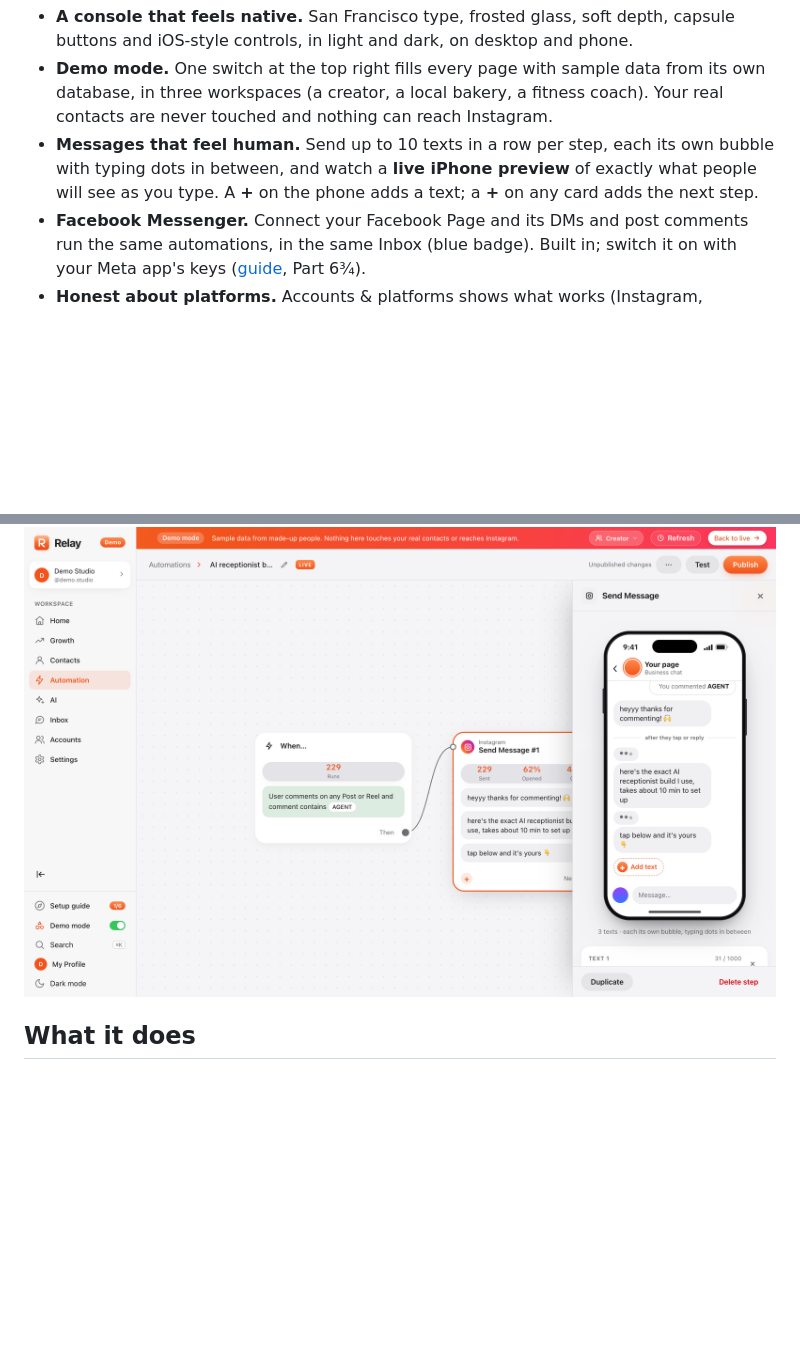
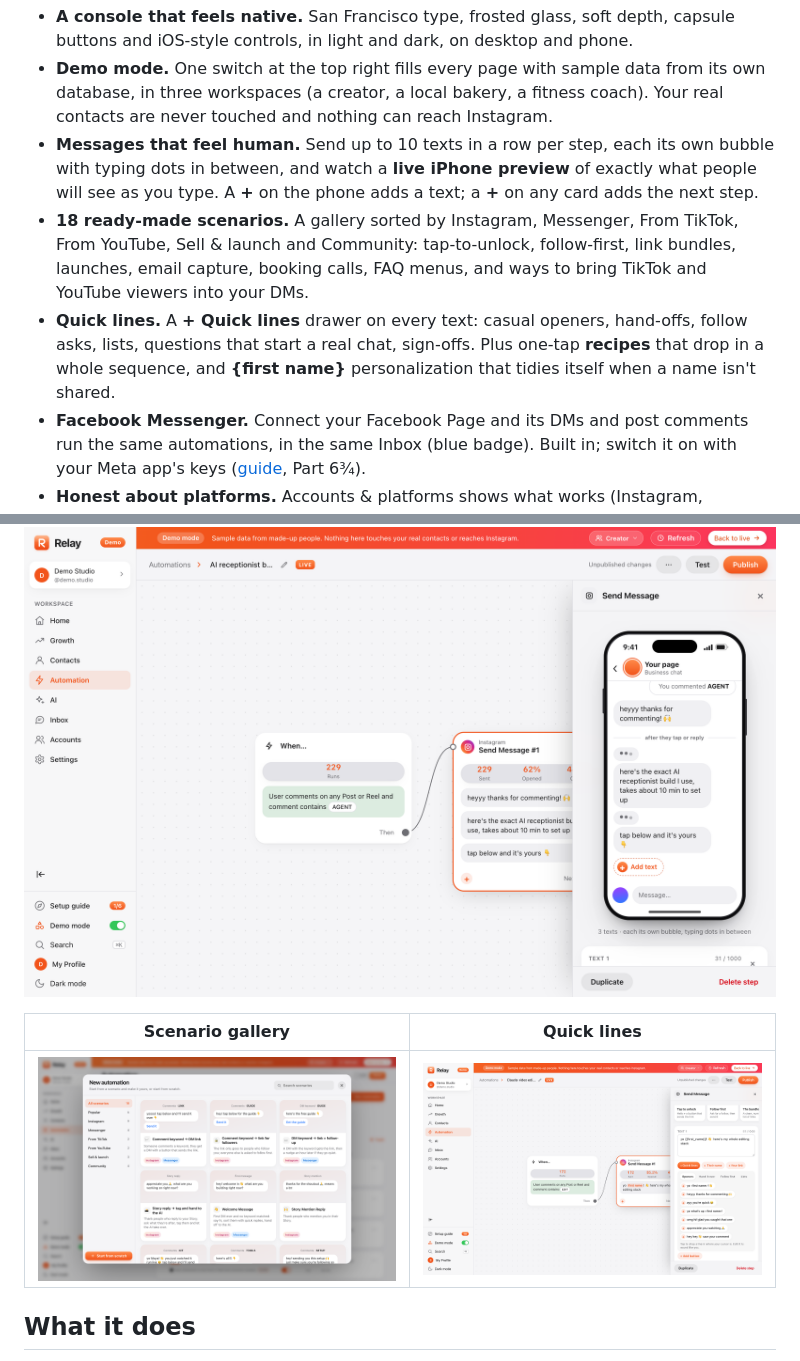
Before and after one commit to abrhamhabtu/relay-manychat-clone, a Markdown page: README.md, 2 parts joined by grey strips. Rendered like a GitHub page; pictures changed too: assets/screenshots/quick-lines.png (added), assets/screenshots/scenarios.png (added); blank space fills up the shorter version.

```diff
--- a/README.md
+++ b/README.md
@@ -40,6 +40,8 @@ Relay started as a fork of [FewChat](https://github.com/jasonc00person/fewchat)
 - **A console that feels native.** San Francisco type, frosted glass, soft depth, capsule buttons and iOS-style controls, in light and dark, on desktop and phone.
 - **Demo mode.** One switch at the top right fills every page with sample data from its own database, in three workspaces (a creator, a local bakery, a fitness coach). Your real contacts are never touched and nothing can reach Instagram.
 - **Messages that feel human.** Send up to 10 texts in a row per step, each its own bubble with typing dots in between, and watch a **live iPhone preview** of exactly what people will see as you type. A **+** on the phone adds a text; a **+** on any card adds the next step.
+- **18 ready-made scenarios.** A gallery sorted by Instagram, Messenger, From TikTok, From YouTube, Sell & launch and Community: tap-to-unlock, follow-first, link bundles, launches, email capture, booking calls, FAQ menus, and ways to bring TikTok and YouTube viewers into your DMs.
+- **Quick lines.** A **+ Quick lines** drawer on every text: casual openers, hand-offs, follow asks, lists, questions that start a real chat, sign-offs. Plus one-tap **recipes** that drop in a whole sequence, and **{first name}** personalization that tidies itself when a name isn't shared.
 - **Facebook Messenger.** Connect your Facebook Page and its DMs and post comments run the same automations, in the same Inbox (blue badge). Built in; switch it on with your Meta app's keys ([guide](docs/GETTING-STARTED.md), Part 6¾).
 - **Honest about platforms.** Accounts & platforms shows what works (Instagram, Messenger), what's possible next (WhatsApp), what needs the platform's approval (TikTok) and what isn't possible (Threads DMs).
 - **Several Instagram pages.** An **Accounts** page and a switcher at the top of the sidebar link every page you run, each on its own install so their data never mixes.
@@ -55,6 +57,10 @@ Relay started as a fork of [FewChat](https://github.com/jasonc00person/fewchat)
 | ![The Setup guide with live checks](assets/screenshots/setup.png) | ![Growth in dark mode](assets/screenshots/growth-dark.png) | ![Home on a phone](assets/screenshots/mobile.png) |
 
 ![The automation editor with a live iPhone preview of a three-text message](assets/screenshots/editor.png)
+
+| Scenario gallery | Quick lines |
+| --- | --- |
+| ![New automation: scenarios by platform and goal](assets/screenshots/scenarios.png) | ![Quick lines and recipes in the message editor](assets/screenshots/quick-lines.png) |
 
 ## What it does
 
```
Also changed, not shown: CLAUDE.md (+2 -0 lines), docs/GETTING-STARTED.md (+2 -1 lines), 4 other files.
